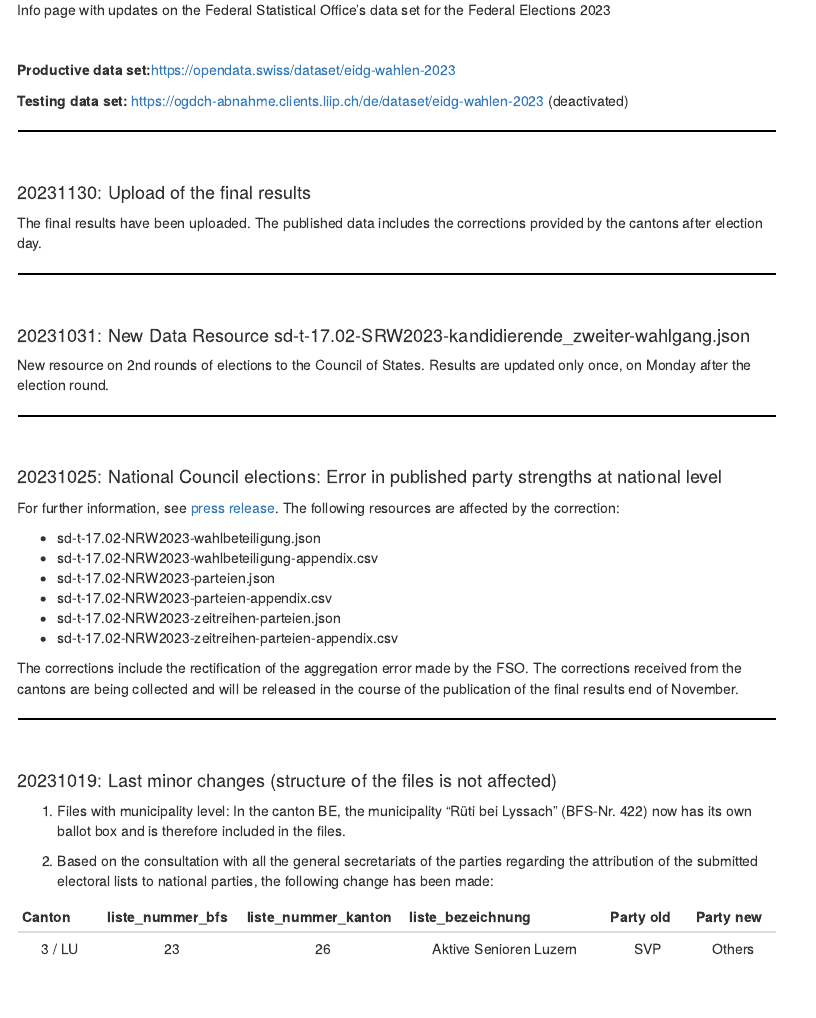
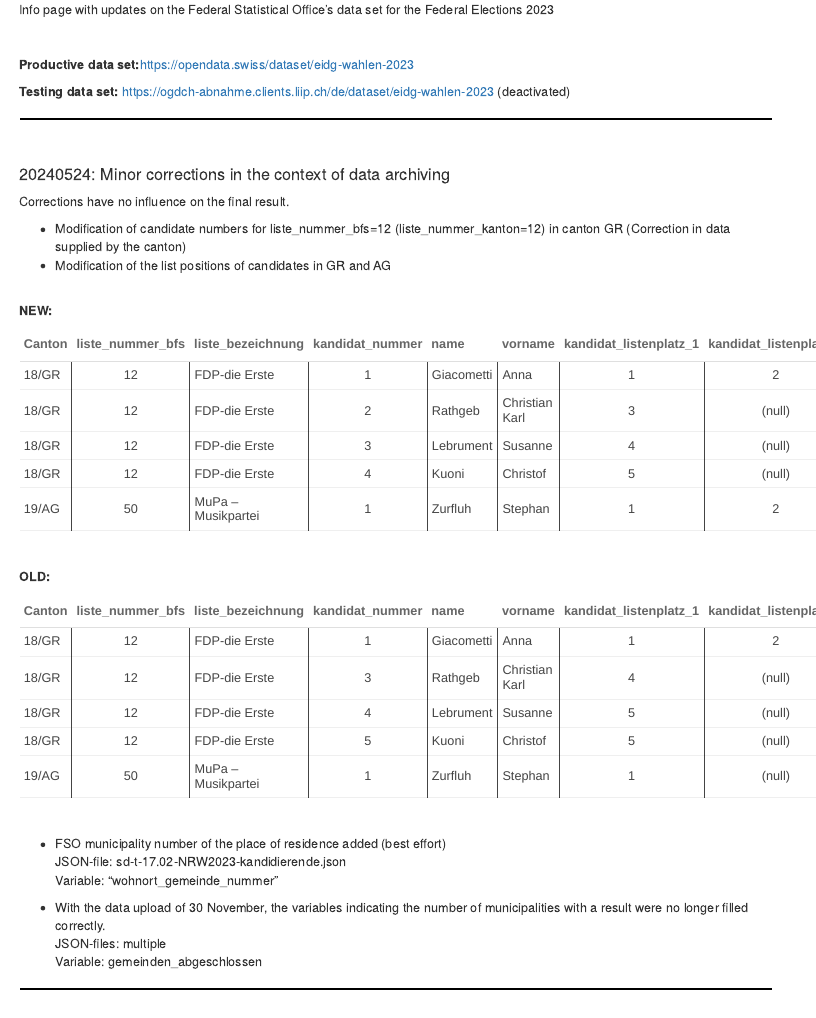
Before and after one commit to bfspoku/wd-poku, an R Markdown document (Info.Rmd): the page in a window 1100 px wide, from 320 px down before the commit and from 280 px down after it, so that both start at the same text. Rendered offline with R 4.5, knitr and Pandoc, with nearby package versions; menus at the side of the page are left out.

Commit message:
Update Info-Seite

````diff
--- a/Info.Rmd
+++ b/Info.Rmd
@@ -34,6 +48,67 @@ Info page with updates on the Federal Statistical Office's data set for the Fede
 
 <hr style="border:1px solid black">
 \
+
+#### 20240524: Minor corrections in the context of data archiving
+
+Corrections have no influence on the final result. \
+
+* Modification of candidate numbers for liste_nummer_bfs=12 (liste_nummer_kanton=12) in canton GR (Correction in data supplied by the canton)
+* Modification of the list positions of candidates in GR and AG
+
+\
+**NEW:** \
+
+```{r, echo=FALSE}
+library(kableExtra)
+opts <- options(knitr.kable.NA = "")
+
+kbl(New_KandNr_ListPos, align='lclcllcc') %>% kable_paper(full_width = F) %>%
+  column_spec(1, border_right = T) %>%
+  column_spec(2, border_right = T) %>%
+  column_spec(3, border_right = T) %>%
+  column_spec(4, border_right = T) %>%
+  column_spec(5, border_right = T) %>%
+  column_spec(6, border_right = T) %>%
+  column_spec(7, border_right = T) %>%
+  column_spec(8, border_right = T)
+
+```
+
+\
+
+**OLD:** \
+```{r, echo=FALSE}
+library(kableExtra)
+opts <- options(knitr.kable.NA = "")
+
+kbl(Old_KandNr_ListPos, align='lclcllcc') %>% kable_paper(full_width = F) %>%
+  column_spec(1, border_right = T) %>%
+  column_spec(2, border_right = T) %>%
+  column_spec(3, border_right = T) %>%
+  column_spec(4, border_right = T) %>%
+  column_spec(5, border_right = T) %>%
+  column_spec(6, border_right = T) %>%
+  column_spec(7, border_right = T) %>%
+  column_spec(8, border_right = T)
+
+```
+
+
+\
+
+* FSO municipality number of the place of residence added (best effort)\
+    JSON-file: sd-t-17.02-NRW2023-kandidierende.json \
+    Variable: "wohnort_gemeinde_nummer" \
+
+* With the data upload of 30 November, the variables indicating the number of municipalities with a result were no longer filled correctly. \
+    JSON-files: multiple \
+    Variable: gemeinden_abgeschlossen	\
+
+<hr style="border:1px solid black">
+\
+
+
 
 #### 20231130: Upload of the final results
 The final results have been uploaded. The published data includes the corrections provided by the cantons after election day.
````
Also changed, not shown: codebook/Corr_KandNr_ListPos.xlsx (added), docs/codebook/Corr_KandNr_ListPos.xlsx (added), Info.Rmd (14 more changed lines), 1 other file.
